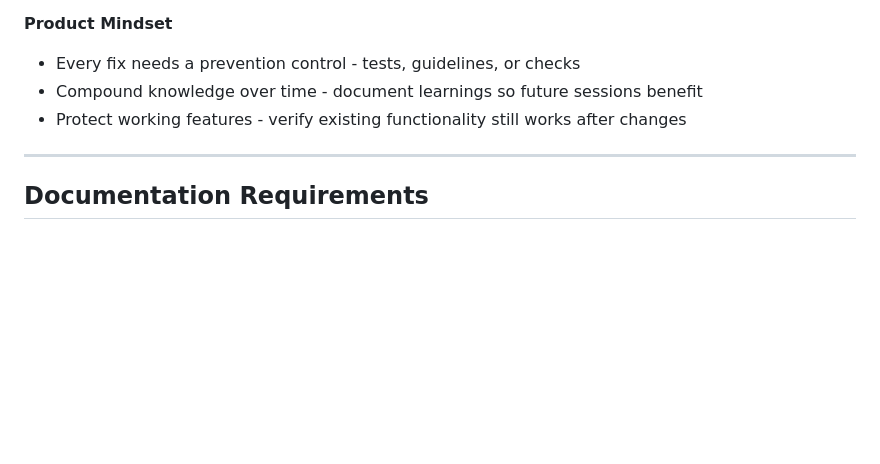
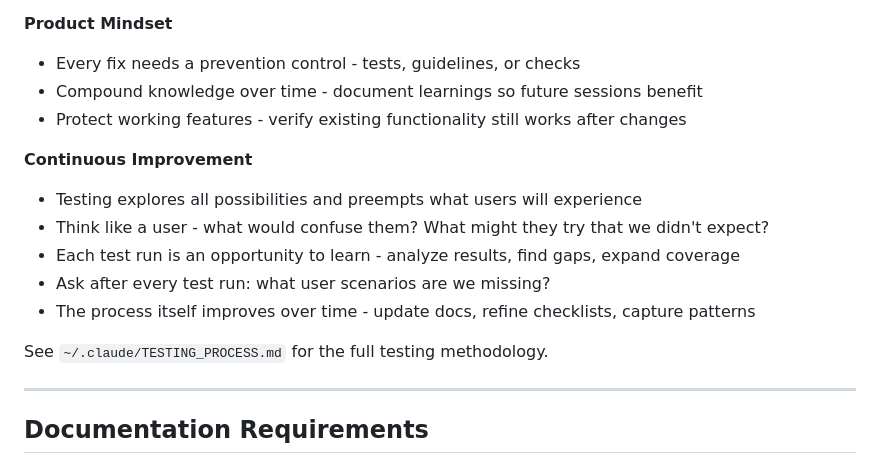
Before and after one commit to elgabrielc/dicom-viewer, a Markdown page: CLAUDE.md, the part around the change. Drawn GitHub-style; blank space fills up the shorter version.

Commit message:
Add Continuous Improvement principles to Engineering Philosophy
- Testing explores possibilities and preempts user experience
- Think like a user - anticipate confusion and unexpected actions
- Each test run is a learning opportunity
- The process itself improves over time
- Reference to full testing methodology

Co-Authored-By: Claude Opus 4.5 <noreply@anthropic.com>

```diff
--- a/CLAUDE.md
+++ b/CLAUDE.md
@@ -182,6 +182,15 @@ Principles that guide how we write code and build this product.
 - Compound knowledge over time - document learnings so future sessions benefit
 - Protect working features - verify existing functionality still works after changes
 
+**Continuous Improvement**
+- Testing explores all possibilities and preempts what users will experience
+- Think like a user - what would confuse them? What might they try that we didn't expect?
+- Each test run is an opportunity to learn - analyze results, find gaps, expand coverage
+- Ask after every test run: what user scenarios are we missing?
+- The process itself improves over time - update docs, refine checklists, capture patterns
+
+See `~/.claude/TESTING_PROCESS.md` for the full testing methodology.
+
 ---
 
 ## Documentation Requirements
```
